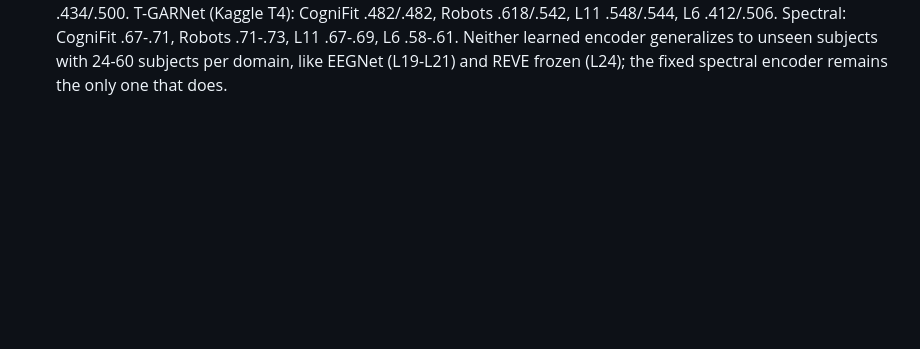
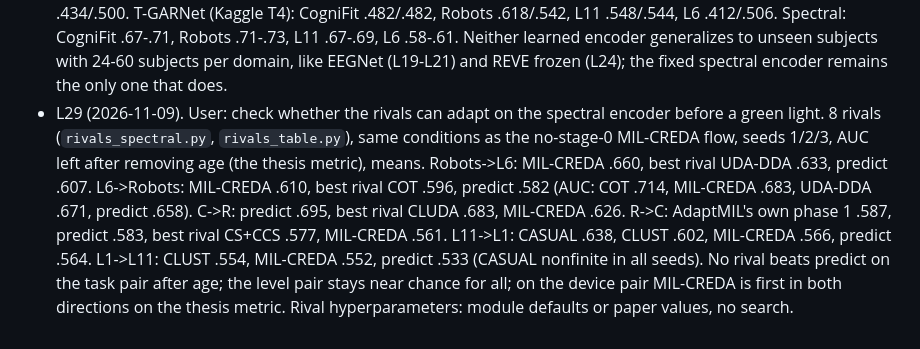
Before and after one commit to Daprosero/Domain_Adaptation, a Markdown page: odd/tasks/v60-phase1-source-generalization.md, the part around the change. Drawn GitHub-style; blank space fills up the shorter version.

Commit message:
docs(odd): log the rivals on the spectral encoder

```diff
--- a/odd/tasks/v60-phase1-source-generalization.md
+++ b/odd/tasks/v60-phase1-source-generalization.md
@@ -67,3 +67,4 @@ Fixes in every EEGNet run: inputs standardized by the source training statistics
 - L26 (2026-11-08). User: "si quitas la etapa 0 se mantiene". Full flow without stage 0 (target keeps the source standardization), device pair on the 12 shared channels, seeds 1/2/3. MIL-CREDA corrected + anchor vs predict, AUC: L6->Robots .685/.676/.688 vs .652/.639/.682; Robots->L6 .648/.639/.655 vs .607/.605/.601 (6/6 above). Age-matched AUC: L6->Robots .758/.725/.714 vs .670/.681/.648; Robots->L6 .595/.557/.640 vs .561/.568/.568 (5/6 above). BA .500 (L6->Robots) and .505 (Robots->L6) for both: the decision threshold is not corrected. The domain classifier on the representations stays at .88-.93, as for predict: the device invariance of L25 came from stage 0; the class-ranking gain beyond age comes from the phase-2 terms.
 - L27 (2026-11-08). Same full flow without stage 0 on the task and level pairs, seeds 1/2/3; AUC, rho with age, AUC left after removing age, domain classifier. C->R predict AUC .798/.794/.805, left after age .706/.680/.699; MIL-CREDA .750/.735/.761, left .621/.625/.632 (age rho -.40 -> -.32): fails. R->C predict .798/.765/.772, left .585/.551/.614; MIL-CREDA .787/.739/.783, left .581/.515/.588: fails. L1->L11 predict .571/.558/.581, left .542/.523/.533; MIL-CREDA .574/.561/.587, left .567/.534/.555 (3/3 above, weak signal). L11->L1 mixed (.582/.615/.542 vs .596/.590/.542). The confound inventory shows age as the only label-linked confound in every domain (Robots .79, CogniFit .82, L6/L11 .66-.67, L1 .63, as 1-AUC) and frontal amplitude carrying the predict score only on the device pair. Reading: MIL-CREDA removes domain-specific nuisance (device, amplitude) and keeps the class signal (device pair, L25-L26); a confound shared by both domains (age on the task pair, same subjects' age distribution in both tasks) is not a domain difference and the alignment does not remove it.
 - L28 (2026-11-09). User asked to try TSMNet and T-GARNet (Salazar, Alvarez-Meza; IWINAC 2026, github dannasalazar11/Msc_thesis). Both ported to PyTorch as instance encoders (`learned_trunks.py`; TSMNet without its domain-specific SPD batch norm, LogEig with the Loewner backward; T-GARNet without its alpha-Renyi MI regularizer), phase 1 as for the spectral encoder (`learned_phase1.py`, lr1 1e-3, 100 epochs, L2 .01, neutral aggregation), seed 1, unseen source AUC / BA. TSMNet: CogniFit .393/.447, Robots .390/.415, L11 .520/.500, L6 .434/.500. T-GARNet (Kaggle T4): CogniFit .482/.482, Robots .618/.542, L11 .548/.544, L6 .412/.506. Spectral: CogniFit .67-.71, Robots .71-.73, L11 .67-.69, L6 .58-.61. Neither learned encoder generalizes to unseen subjects with 24-60 subjects per domain, like EEGNet (L19-L21) and REVE frozen (L24); the fixed spectral encoder remains the only one that does.
+- L29 (2026-11-09). User: check whether the rivals can adapt on the spectral encoder before a green light. 8 rivals (`rivals_spectral.py`, `rivals_table.py`), same conditions as the no-stage-0 MIL-CREDA flow, seeds 1/2/3, AUC left after removing age (the thesis metric), means. Robots->L6: MIL-CREDA .660, best rival UDA-DDA .633, predict .607. L6->Robots: MIL-CREDA .610, best rival COT .596, predict .582 (AUC: COT .714, MIL-CREDA .683, UDA-DDA .671, predict .658). C->R: predict .695, best rival CLUDA .683, MIL-CREDA .626. R->C: AdaptMIL's own phase 1 .587, predict .583, best rival CS+CCS .577, MIL-CREDA .561. L11->L1: CASUAL .638, CLUST .602, MIL-CREDA .566, predict .564. L1->L11: CLUST .554, MIL-CREDA .552, predict .533 (CASUAL nonfinite in all seeds). No rival beats predict on the task pair after age; the level pair stays near chance for all; on the device pair MIL-CREDA is first in both directions on the thesis metric. Rival hyperparameters: module defaults or paper values, no search.
```
